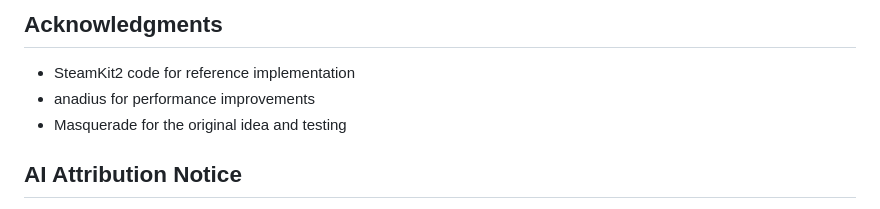
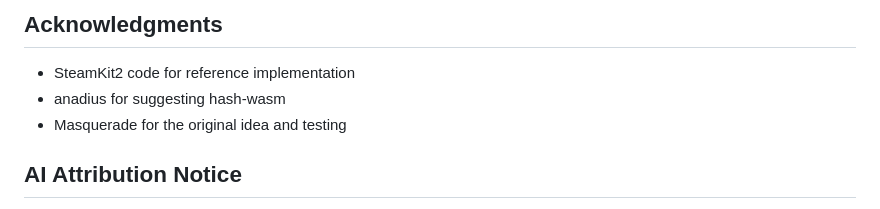
Before and after one commit to EndzE/steam-manifest-hash-checker-HTML, a Markdown page: README.md, the part around the change. GitHub-like rendering.

```diff
--- a/README.md
+++ b/README.md
@@ -5,7 +5,7 @@ The Steam Manifest Hash Checker is a simple, user-friendly tool that helps you v
 
 ## Acknowledgments
 - SteamKit2 code for reference implementation
-- anadius for performance improvements
+- anadius for suggesting hash-wasm
 - Masquerade for the original idea and testing
 
 ## AI Attribution Notice
```
